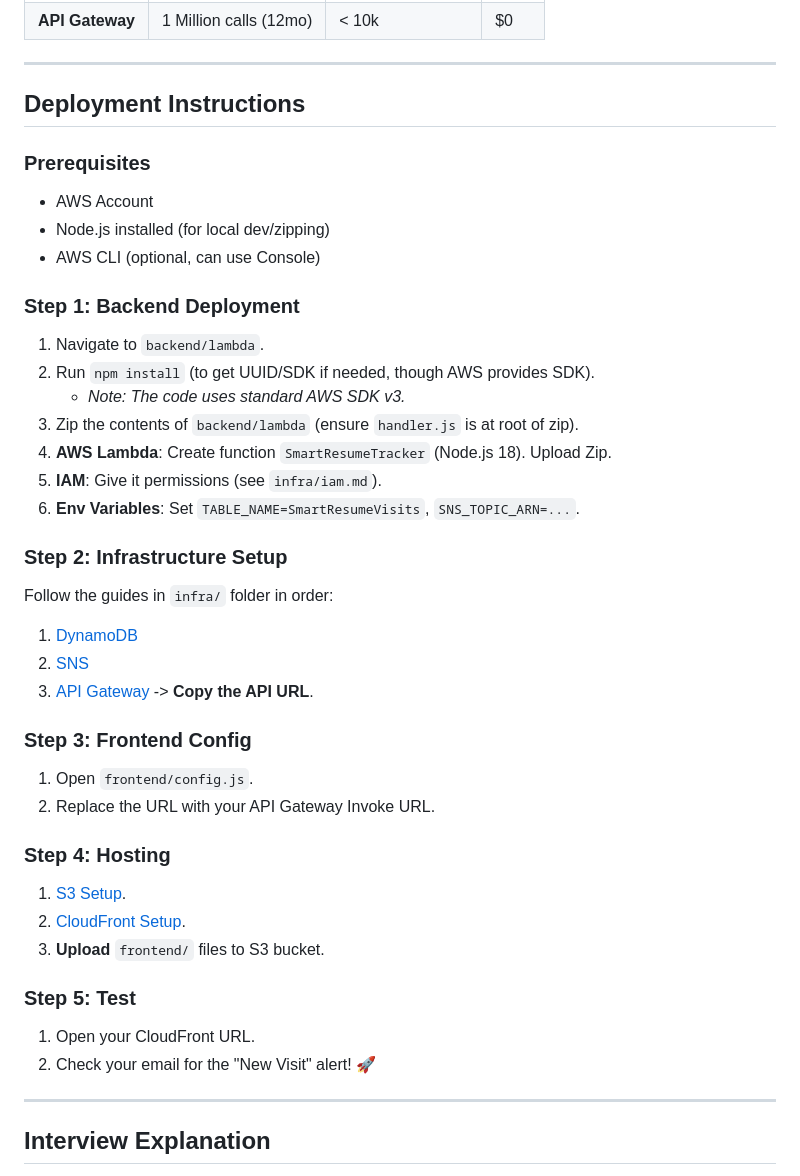
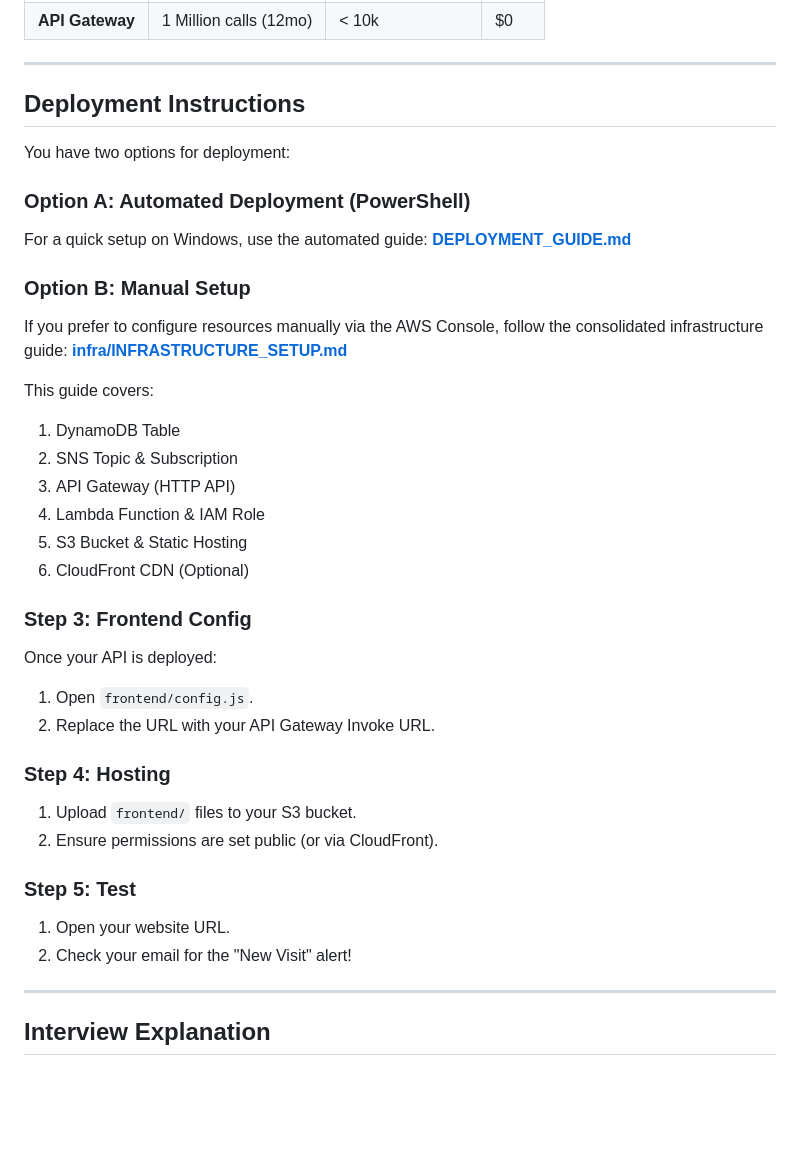
Before and after one commit to viveknair6915/AWS-Resume, a Markdown page: aws-smart-resume/README.md, the part around the change. Drawn GitHub-style; blank space fills up the shorter version.

```diff
--- a/aws-smart-resume/README.md
+++ b/aws-smart-resume/README.md
@@ -34,40 +34,38 @@ This project runs 100% within the AWS Free Tier.
 
 ---
 
-##  Deployment Instructions
+## Deployment Instructions
 
-### Prerequisites
-*   AWS Account
-*   Node.js installed (for local dev/zipping)
-*   AWS CLI (optional, can use Console)
+You have two options for deployment:
 
-### Step 1: Backend Deployment
-1.  Navigate to `backend/lambda`.
-2.  Run `npm install` (to get UUID/SDK if needed, though AWS provides SDK).
-    *   *Note: The code uses standard AWS SDK v3.*
-3.  Zip the contents of `backend/lambda` (ensure `handler.js` is at root of zip).
-4.  **AWS Lambda**: Create function `SmartResumeTracker` (Node.js 18). Upload Zip.
-5.  **IAM**: Give it permissions (see `infra/iam.md`).
-6.  **Env Variables**: Set `TABLE_NAME=SmartResumeVisits`, `SNS_TOPIC_ARN=...`.
+### Option A: Automated Deployment (PowerShell)
+For a quick setup on Windows, use the automated guide:
+ **[DEPLOYMENT_GUIDE.md](DEPLOYMENT_GUIDE.md)**
 
-### Step 2: Infrastructure Setup
-Follow the guides in `infra/` folder in order:
-1.  [DynamoDB](infra/dynamodb.md)
-2.  [SNS](infra/sns.md)
-3.  [API Gateway](infra/api-gateway.md) -> **Copy the API URL**.
+### Option B: Manual Setup
+If you prefer to configure resources manually via the AWS Console, follow the consolidated infrastructure guide:
+ **[infra/INFRASTRUCTURE_SETUP.md](infra/INFRASTRUCTURE_SETUP.md)**
+
+This guide covers:
+1.  DynamoDB Table
+2.  SNS Topic & Subscription
+3.  API Gateway (HTTP API)
+4.  Lambda Function & IAM Role
+5.  S3 Bucket & Static Hosting
+6.  CloudFront CDN (Optional)
 
 ### Step 3: Frontend Config
+Once your API is deployed:
 1.  Open `frontend/config.js`.
 2.  Replace the URL with your API Gateway Invoke URL.
 
 ### Step 4: Hosting
-1.  [S3 Setup](infra/s3-setup.md).
-2.  [CloudFront Setup](infra/cloudfront.md).
-3.  **Upload** `frontend/` files to S3 bucket.
+1.  Upload `frontend/` files to your S3 bucket.
+2.  Ensure permissions are set public (or via CloudFront).
 
 ### Step 5: Test
-1.  Open your CloudFront URL.
-2.  Check your email for the "New Visit" alert! 🚀
+1.  Open your website URL.
+2.  Check your email for the "New Visit" alert!
 
 ---
 
```
